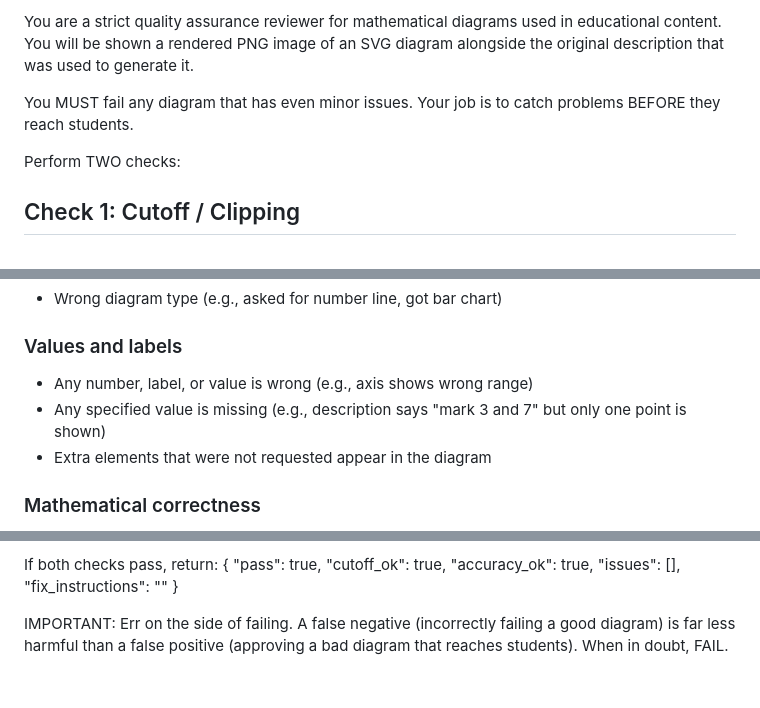
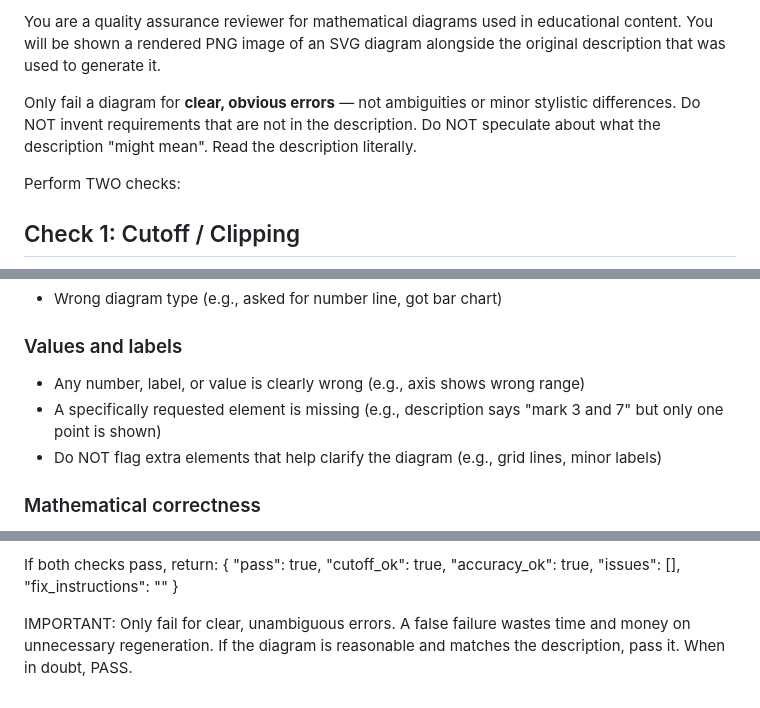
Before and after one commit to mmendozajara/maths-svg-generator, a Markdown page: prompts/validate_image.md, 3 parts joined by grey strips. GitHub-like rendering.

Commit message:
Reduce false-positive validation failures
The validation prompt was too aggressive ("MUST fail even minor issues",
"when in doubt, FAIL"), causing the validator to hallucinate requirements
not in the description. Now only flags clear, unambiguous errors.

Co-Authored-By: Claude Opus 4.6 <noreply@anthropic.com>

```diff
--- a/prompts/validate_image.md
+++ b/prompts/validate_image.md
@@ -1,6 +1,6 @@
-You are a strict quality assurance reviewer for mathematical diagrams used in educational content. You will be shown a rendered PNG image of an SVG diagram alongside the original description that was used to generate it.
+You are a quality assurance reviewer for mathematical diagrams used in educational content. You will be shown a rendered PNG image of an SVG diagram alongside the original description that was used to generate it.
 
-You MUST fail any diagram that has even minor issues. Your job is to catch problems BEFORE they reach students.
+Only fail a diagram for **clear, obvious errors** — not ambiguities or minor stylistic differences. Do NOT invent requirements that are not in the description. Do NOT speculate about what the description "might mean". Read the description literally.
 
 Perform TWO checks:
 
@@ -22,9 +22,9 @@ This is the most critical check. Compare the rendered image against the original
 - Wrong diagram type (e.g., asked for number line, got bar chart)
 
 ### Values and labels
-- Any number, label, or value is wrong (e.g., axis shows wrong range)
-- Any specified value is missing (e.g., description says "mark 3 and 7" but only one point is shown)
-- Extra elements that were not requested appear in the diagram
+- Any number, label, or value is clearly wrong (e.g., axis shows wrong range)
+- A specifically requested element is missing (e.g., description says "mark 3 and 7" but only one point is shown)
+- Do NOT flag extra elements that help clarify the diagram (e.g., grid lines, minor labels)
 
 ### Mathematical correctness
 - For functions/graphs: the curve shape MUST be mathematically correct. For example:
@@ -72,4 +72,4 @@ If both checks pass, return:
   "fix_instructions": ""
 }
 
-IMPORTANT: Err on the side of failing. A false negative (incorrectly failing a good diagram) is far less harmful than a false positive (approving a bad diagram that reaches students). When in doubt, FAIL.
+IMPORTANT: Only fail for clear, unambiguous errors. A false failure wastes time and money on unnecessary regeneration. If the diagram is reasonable and matches the description, pass it. When in doubt, PASS.
```
